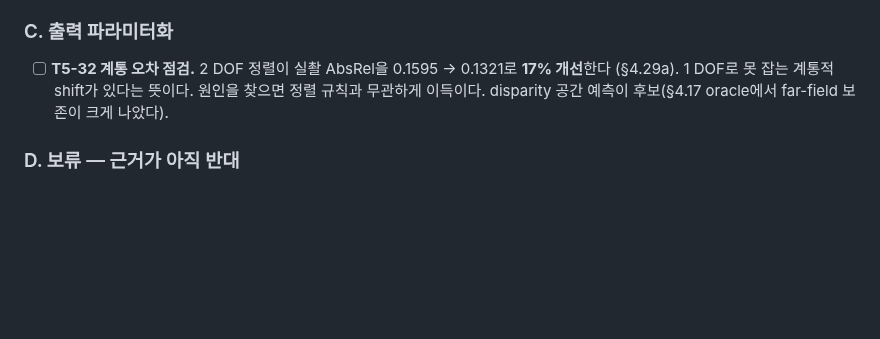
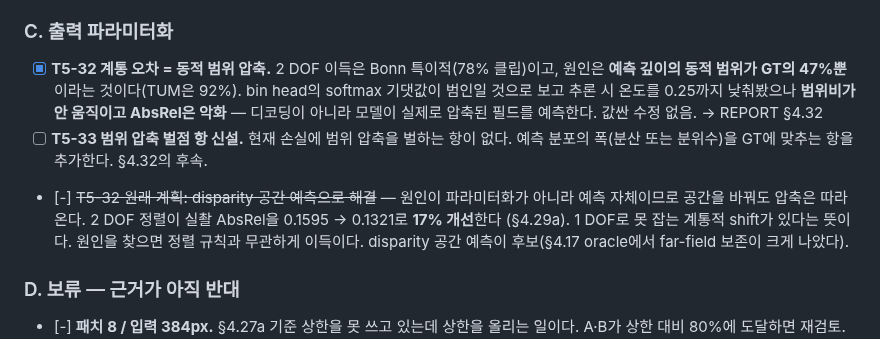
Before and after one commit to qqaazz0222/SOKKANAEM, a Markdown page: PLAN.md, the part around the change. Rendered like a GitHub page; blank space fills up the shorter version.

```diff
--- a/PLAN.md
+++ b/PLAN.md
@@ -225,7 +225,14 @@ DA v2 Small(1226 FPS)까지 **2.2배를 더 쓸 수 있다**. 어디에 쓸지
 
 ### C. 출력 파라미터화
 
-- [ ] **T5-32 계통 오차 점검.** 2 DOF 정렬이 실촬 AbsRel을 0.1595 → 0.1321로 **17% 개선**한다
+- [x] **T5-32 계통 오차 = 동적 범위 압축.** 2 DOF 이득은 Bonn 특이적(78% 클립)이고, 원인은
+  **예측 깊이의 동적 범위가 GT의 47%뿐**이라는 것이다(TUM은 92%). bin head의 softmax 기댓값이
+  범인일 것으로 보고 추론 시 온도를 0.25까지 낮춰봤으나 **범위비가 안 움직이고 AbsRel은 악화** —
+  디코딩이 아니라 모델이 실제로 압축된 필드를 예측한다. 값싼 수정 없음. → REPORT §4.32
+- [ ] **T5-33 범위 압축 벌점 항 신설.** 현재 손실에 범위 압축을 벌하는 항이 없다. 예측 분포의
+  폭(분산 또는 분위수)을 GT에 맞추는 항을 추가한다. §4.32의 후속.
+- [-] ~~T5-32 원래 계획: disparity 공간 예측으로 해결~~ — 원인이 파라미터화가 아니라 예측
+  자체이므로 공간을 바꿔도 압축은 따라온다. 2 DOF 정렬이 실촬 AbsRel을 0.1595 → 0.1321로 **17% 개선**한다
   (§4.29a). 1 DOF로 못 잡는 계통적 shift가 있다는 뜻이다. 원인을 찾으면 정렬 규칙과 무관하게
   이득이다. disparity 공간 예측이 후보(§4.17 oracle에서 far-field 보존이 크게 나았다).
 
```
Also changed, not shown: REPORT.md (+46 -0 lines).
